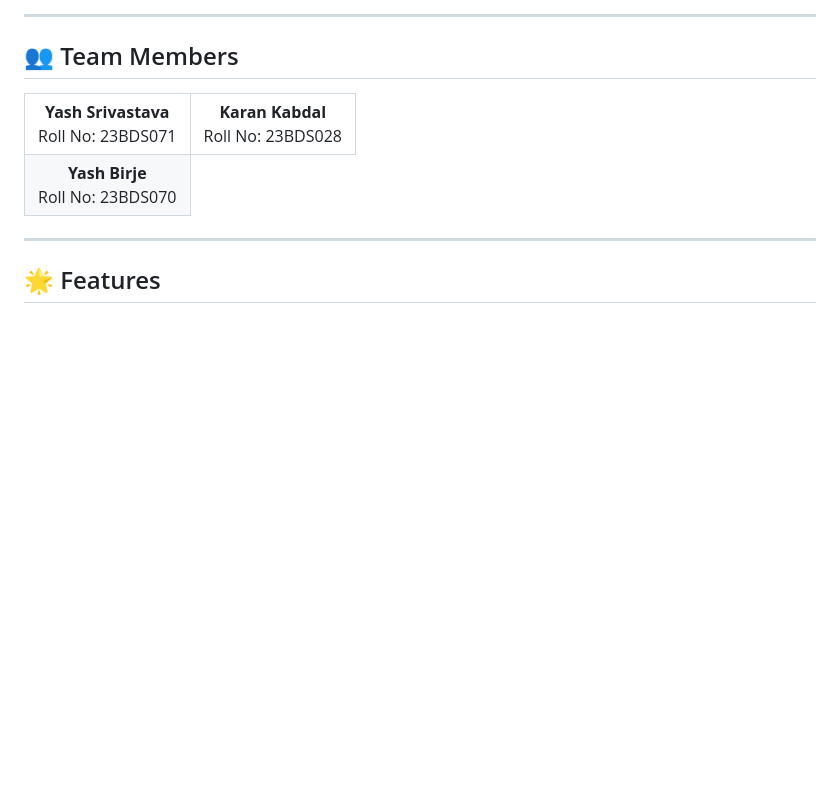
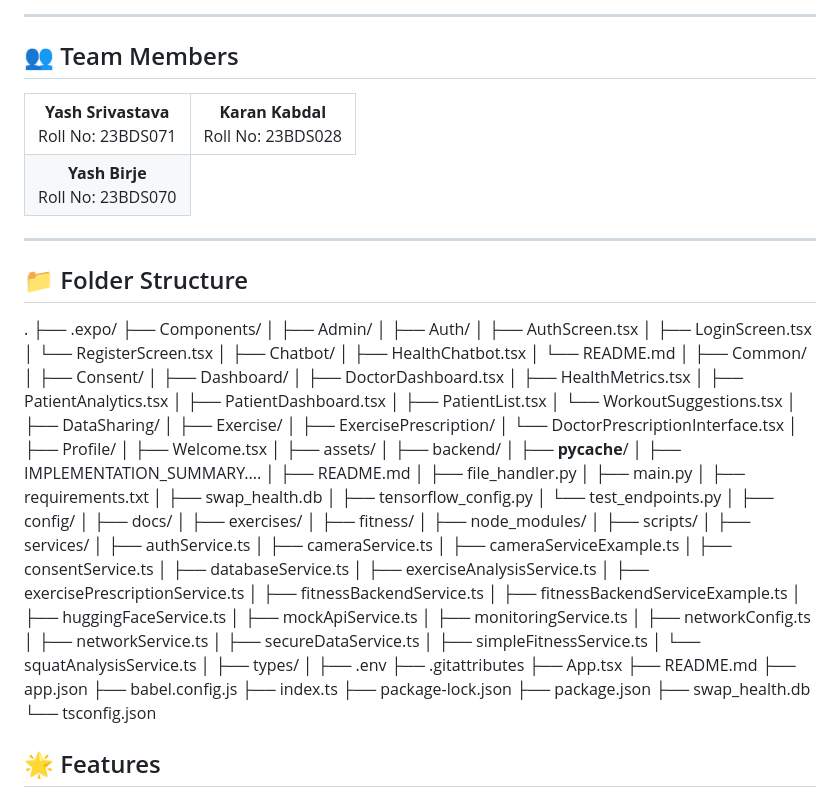
Before and after one commit to studentyashsrivastava/Swap-main, a Markdown page: README.md, the part around the change. GitHub-like rendering; blank space fills up the shorter version.

```diff
--- a/README.md
+++ b/README.md
@@ -25,6 +25,102 @@
 </table>
 
 ---
+## 📁 Folder Structure
+.
+├── .expo/
+├── Components/
+│
+├── Admin/
+│
+├── Auth/
+│   ├── AuthScreen.tsx
+│   ├── LoginScreen.tsx
+│   └── RegisterScreen.tsx
+│
+├── Chatbot/
+│   ├── HealthChatbot.tsx
+│   └── README.md
+│
+├── Common/
+│
+├── Consent/
+│
+├── Dashboard/
+│   ├── DoctorDashboard.tsx
+│   ├── HealthMetrics.tsx
+│   ├── PatientAnalytics.tsx
+│   ├── PatientDashboard.tsx
+│   ├── PatientList.tsx
+│   └── WorkoutSuggestions.tsx
+│
+├── DataSharing/
+│
+├── Exercise/
+│
+├── ExercisePrescription/
+│   └── DoctorPrescriptionInterface.tsx
+│
+├── Profile/
+│
+├── Welcome.tsx
+│
+├── assets/
+│
+├── backend/
+│   ├── __pycache__/
+│   ├── IMPLEMENTATION_SUMMARY....
+│   ├── README.md
+│   ├── file_handler.py
+│   ├── main.py
+│   ├── requirements.txt
+│   ├── swap_health.db
+│   ├── tensorflow_config.py
+│   └── test_endpoints.py
+│
+├── config/
+│
+├── docs/
+│
+├── exercises/
+│
+├── fitness/
+│
+├── node_modules/
+│
+├── scripts/
+│
+├── services/
+│   ├── authService.ts
+│   ├── cameraService.ts
+│   ├── cameraServiceExample.ts
+│   ├── consentService.ts
+│   ├── databaseService.ts
+│   ├── exerciseAnalysisService.ts
+│   ├── exercisePrescriptionService.ts
+│   ├── fitnessBackendService.ts
+│   ├── fitnessBackendServiceExample.ts
+│   ├── huggingFaceService.ts
+│   ├── mockApiService.ts
+│   ├── monitoringService.ts
+│   ├── networkConfig.ts
+│   ├── networkService.ts
+│   ├── secureDataService.ts
+│   ├── simpleFitnessService.ts
+│   └── squatAnalysisService.ts
+│
+├── types/
+│
+├── .env
+├── .gitattributes
+├── App.tsx
+├── README.md
+├── app.json
+├── babel.config.js
+├── index.ts
+├── package-lock.json
+├── package.json
+├── swap_health.db
+└── tsconfig.json
 
 ## 🌟 Features
 
```
